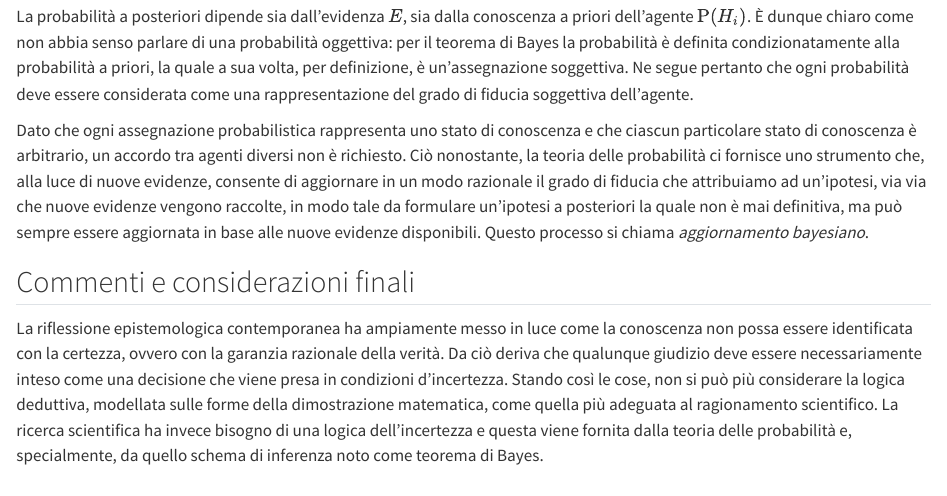
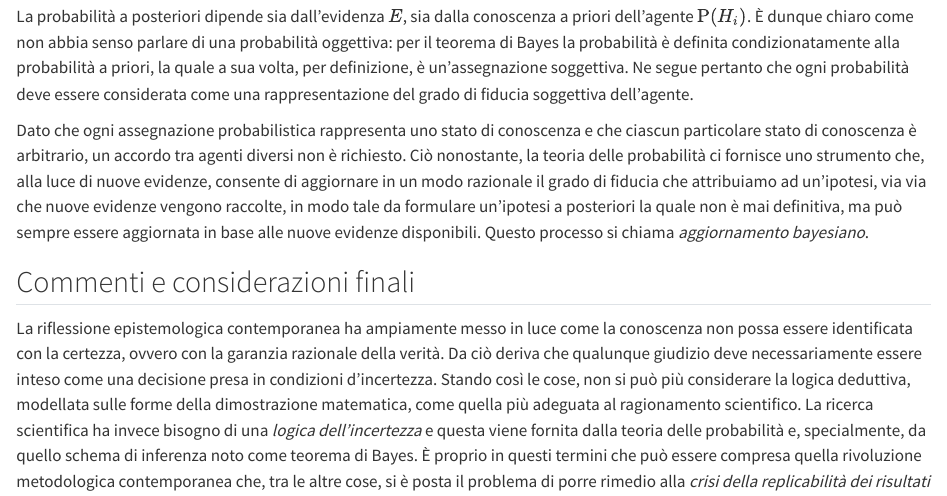
Before and after one commit to ccaudek/ds4psy_23, a Quarto document (017_bayes_theorem.qmd): the page in a window 1100 px wide, from 1900 px down. Rendered offline with R 4.5, knitr and Pandoc in place of Quarto, with nearby package versions.

Commit message:
small changes to 017

```diff
--- a/017_bayes_theorem.qmd
+++ b/017_bayes_theorem.qmd
@@ -89,5 +89,5 @@ Dato che ogni assegnazione probabilistica rappresenta uno stato di conoscenza e
 
 ## Commenti e considerazioni finali {.unnumbered}
 
-La riflessione epistemologica contemporanea ha ampiamente messo in luce come la conoscenza non possa essere identificata con la certezza, ovvero con la garanzia razionale della verità. Da ciò deriva che qualunque giudizio deve essere necessariamente inteso come una decisione che viene presa in condizioni d'incertezza. Stando così le cose, non si può più considerare la logica deduttiva, modellata sulle forme della dimostrazione matematica, come quella più adeguata al ragionamento scientifico. La ricerca scientifica ha invece bisogno di una logica dell'incertezza e questa viene fornita dalla teoria delle probabilità e, specialmente, da quello schema di inferenza noto come teorema di Bayes.
+La riflessione epistemologica contemporanea ha ampiamente messo in luce come la conoscenza non possa essere identificata con la certezza, ovvero con la garanzia razionale della verità. Da ciò deriva che qualunque giudizio deve necessariamente essere inteso come una decisione presa in condizioni d'incertezza. Stando così le cose, non si può più considerare la logica deduttiva, modellata sulle forme della dimostrazione matematica, come quella più adeguata al ragionamento scientifico. La ricerca scientifica ha invece bisogno di una *logica dell'incertezza* e questa viene fornita dalla teoria delle probabilità e, specialmente, da quello schema di inferenza noto come teorema di Bayes. È proprio in questi termini che può essere compresa quella rivoluzione metodologica contemporanea che, tra le altre cose, si è posta il problema di porre rimedio alla *crisi della replicabilità dei risultati della ricerca* [@ioannidis2005most] che sta affligendo molti ambiti della ricerca scientifica, inclusa la psicologia. Per un approfondimento a questo tema rimando, nuovamente, al testo *Bernoulli's fallacy* [@clayton2021bernoulli].
 
```
Also changed, not shown: docs/search.json, 017_bayes_theorem.qmd (2 more changed lines), 3 other files.
